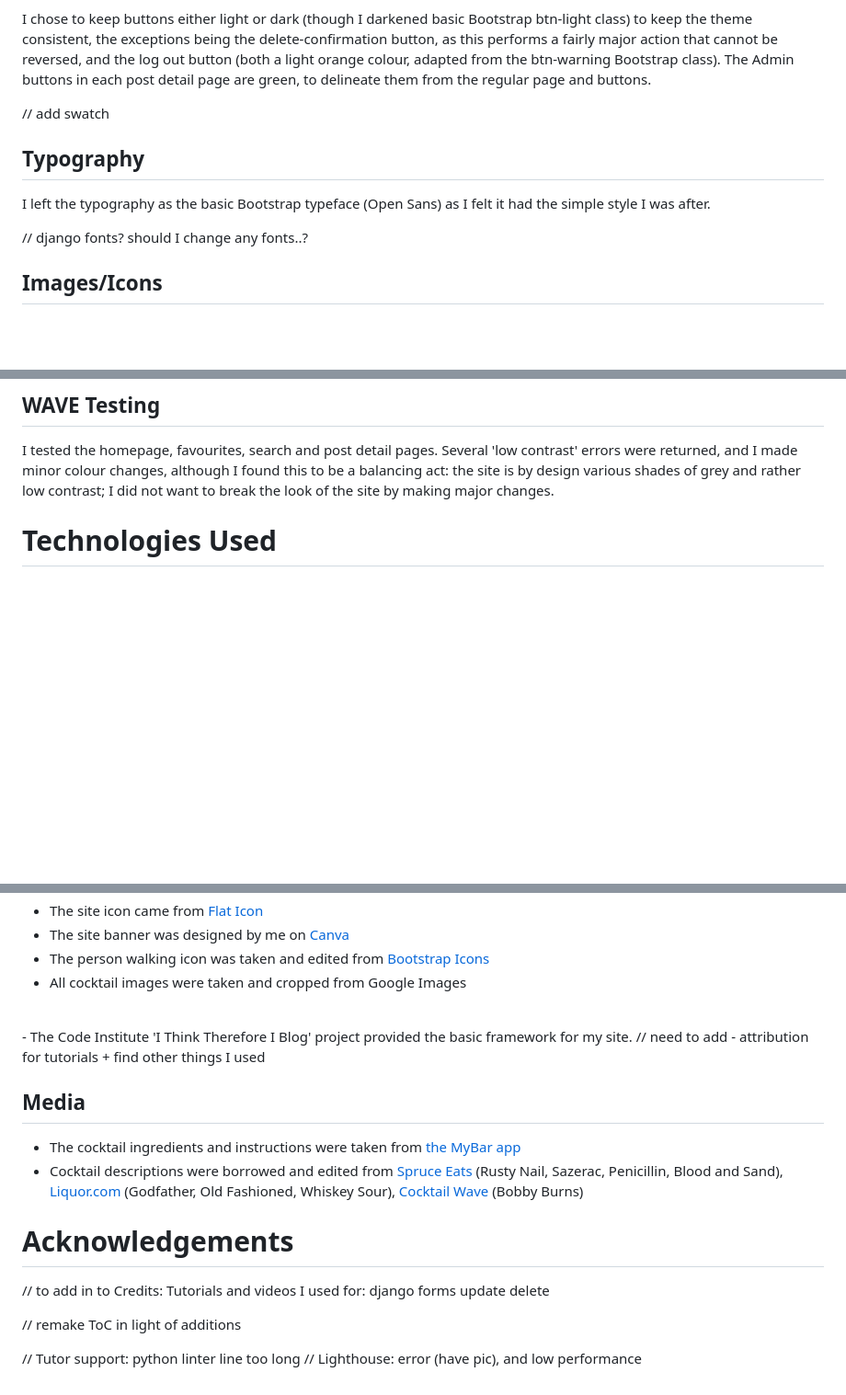
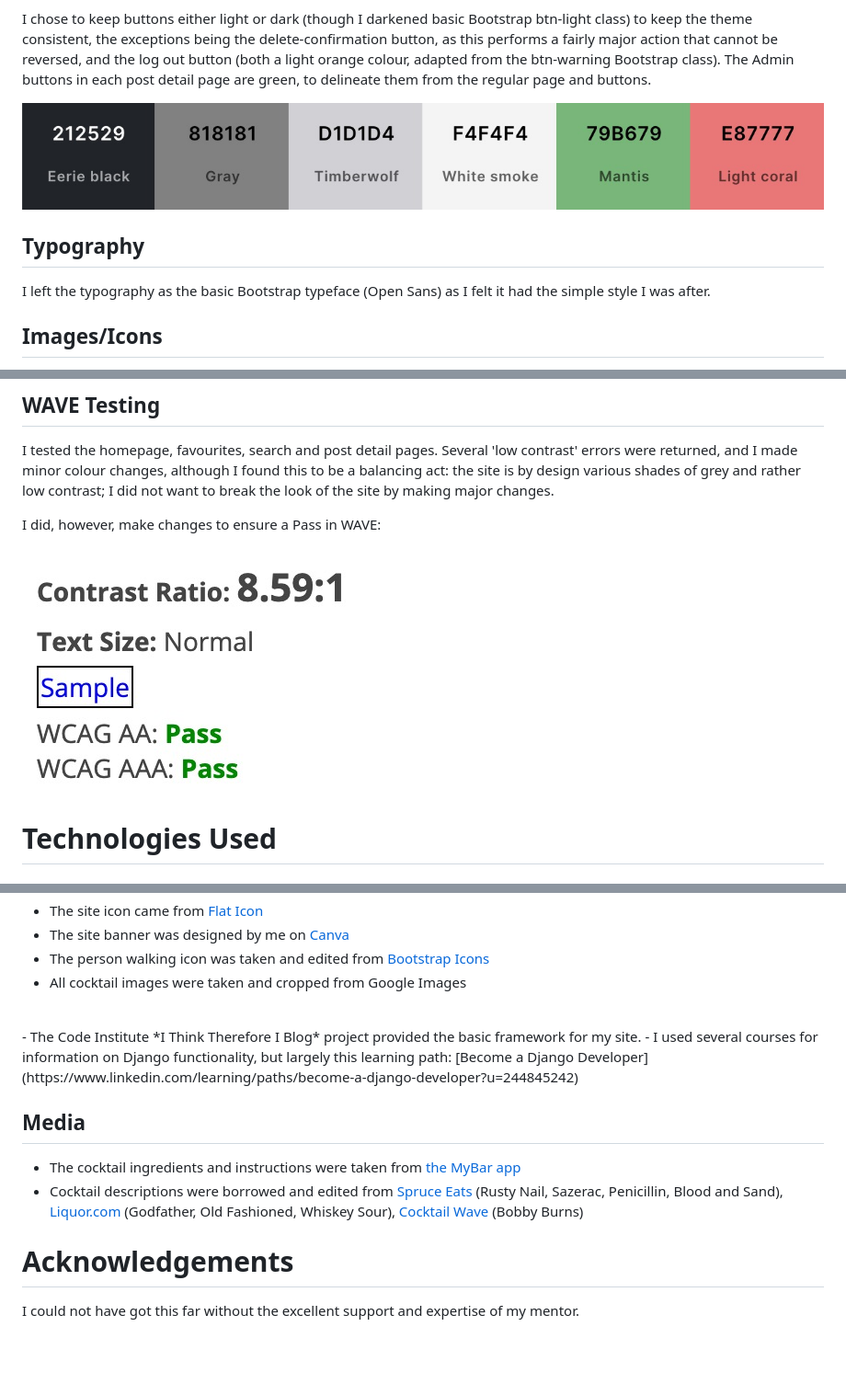
Before and after one commit to caketaster/I-Think-Therefore-I-Drink, a Markdown page: README.md, 3 parts joined by grey strips. Shown: that part at 92% size. Rendered like a GitHub page; pictures changed too: static/media/readme/readme-coolers.jpg (added), static/media/readme/readme-wave.jpg (added); blank space fills up the shorter version.

Commit message:
Clean up final errors and proofread readme

```diff
--- a/README.md
+++ b/README.md
@@ -91,12 +102,10 @@ I wanted to keep a clean and simple look for the colours reminiscent of a whisky
 
 I chose to keep buttons either light or dark (though I darkened basic Bootstrap btn-light class) to keep the theme consistent, the exceptions being the delete-confirmation button, as this performs a fairly major action that cannot be reversed, and the log out button (both a light orange colour, adapted from the btn-warning Bootstrap class). The Admin buttons in each post detail page are green, to delineate them from the regular page and buttons.
 
-// add swatch
+![colour swatch](static/media/readme/readme-coolers.jpg)<br>
 
 ## Typography
 I left the typography as the basic Bootstrap typeface (Open Sans) as I felt it had the simple style I was after.
-
-// django fonts? should I change any fonts..?
 
 ## Images/Icons
 - All cocktail images were chosen by me to represent each cocktail. <br>
@@ -304,6 +302,10 @@ I'm living in China with relatively slow internet, and have to run tests using a
 ## WAVE Testing
 I tested the homepage, favourites, search and post detail pages.
 Several 'low contrast' errors were returned, and I made minor colour changes, although I found this to be a balancing act: the site is by design various shades of grey and rather low contrast; I did not want to break the look of the site by making major changes.
+
+I did, however, make changes to ensure a Pass in WAVE:
+
+![WAVE testing](static/media/readme/readme-wave.jpg)<br>
 
 # Technologies Used
 ## Languages
@@ -405,26 +408,12 @@ Several 'low contrast' errors were returned, and I made minor colour changes, al
 - The person walking icon was taken and edited from [Bootstrap Icons](https://icons.getbootstrap.com/)
 - All cocktail images were taken and cropped from Google Images
 <br>
-- The Code Institute 'I Think Therefore I Blog' project provided the basic framework for my site.
-// need to add - attribution for tutorials + find other things I used
+- The Code Institute *I Think Therefore I Blog* project provided the basic framework for my site.
+- I used several courses for information on Django functionality, but largely this learning path: [Become a Django Developer](https://www.linkedin.com/learning/paths/become-a-django-developer?u=244845242)
 
 ## Media
 - The cocktail ingredients and instructions were taken from [the MyBar app](https://mybarapp.com)
 - Cocktail descriptions were borrowed and edited from [Spruce Eats](https://www.thespruceeats.com) (Rusty Nail, Sazerac, Penicillin, Blood and Sand), [Liquor.com](https://www.liquor.com) (Godfather, Old Fashioned, Whiskey Sour), [Cocktail Wave](https://www.cocktailwave.com) (Bobby Burns)
 
 # Acknowledgements
-
-
-
-
-
-// to add in to Credits:
-Tutorials and videos I used for:
-django forms
-update
-delete
-
-// remake ToC in light of additions
-
-// Tutor support: python linter line too long
-// Lighthouse: error (have pic), and low performance
+I could not have got this far without the excellent support and expertise of my mentor.
```
Also changed, not shown: other parts of README.md (+31 -30 lines), 5 other files.
